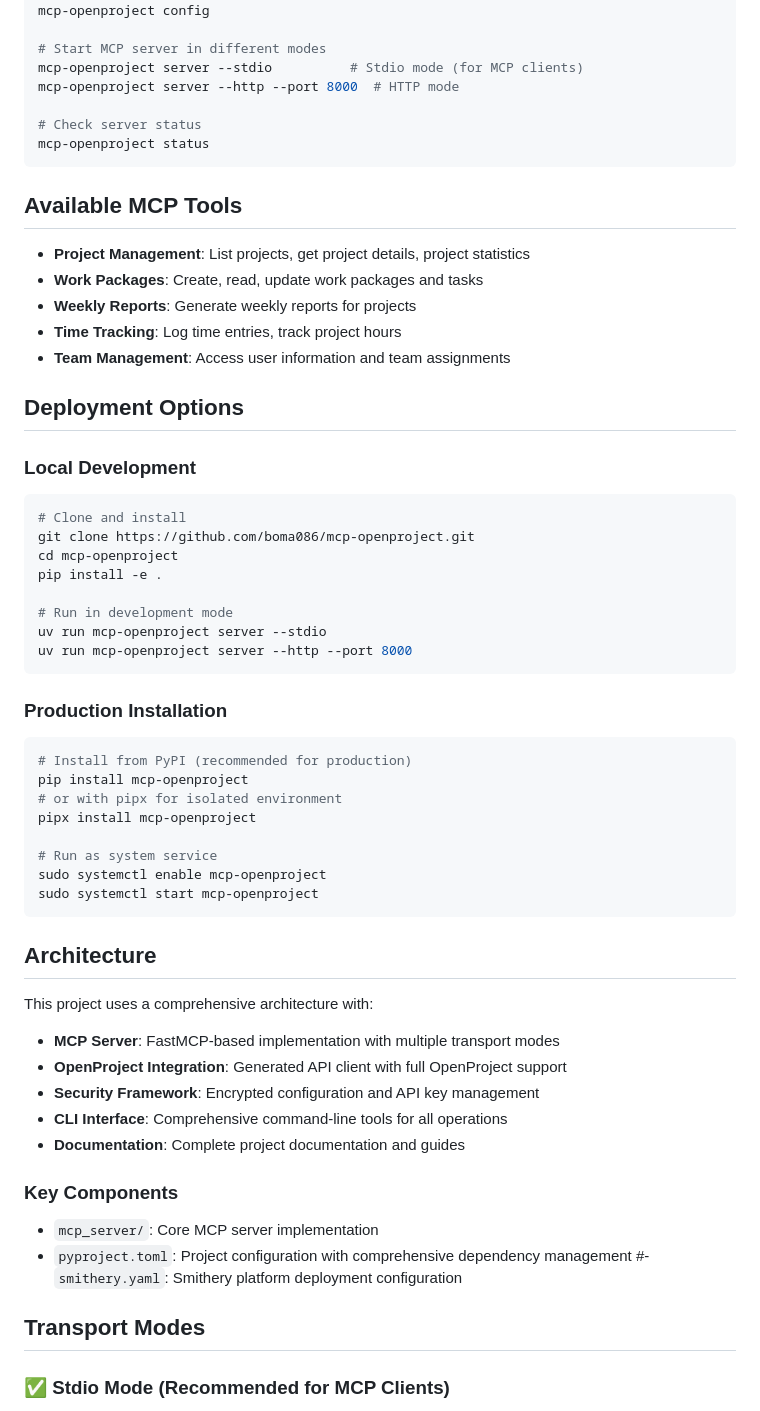
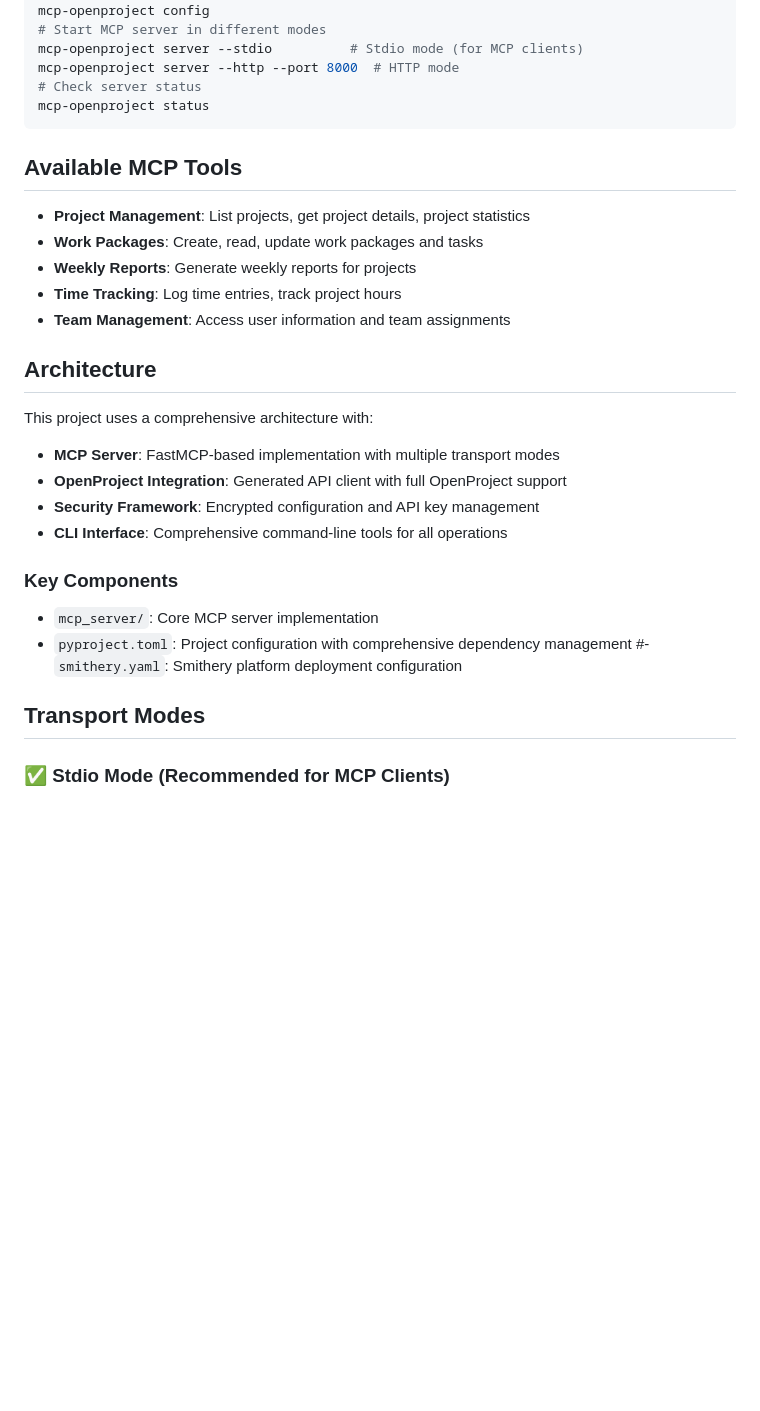
Before and after one commit to boma086/mcp-openproject, a Markdown page: README.md, the part around one of its changes. Rendered like a GitHub page; blank space fills up the shorter version.

````diff
--- a/README.md
+++ b/README.md
@@ -91,68 +61,32 @@ mcp-openproject test
 # Show current configuration
 mcp-openproject config
-
 # Start MCP server in different modes
 mcp-openproject server --stdio          # Stdio mode (for MCP clients)
 mcp-openproject server --http --port 8000  # HTTP mode
-
 # Check server status
 mcp-openproject status
 ```
 
 ## Available MCP Tools
-
 - **Project Management**: List projects, get project details, project statistics
 - **Work Packages**: Create, read, update work packages and tasks
 - **Weekly Reports**: Generate weekly reports for projects
 - **Time Tracking**: Log time entries, track project hours
 - **Team Management**: Access user information and team assignments
 
-## Deployment Options
-
-### Local Development
-
-```bash
-# Clone and install
-git clone https://github.com/boma086/mcp-openproject.git
-cd mcp-openproject
-pip install -e .
-
-# Run in development mode
-uv run mcp-openproject server --stdio
-uv run mcp-openproject server --http --port 8000
-```
-
-### Production Installation
-
-```bash
-# Install from PyPI (recommended for production)
-pip install mcp-openproject
-# or with pipx for isolated environment
-pipx install mcp-openproject
-
-# Run as system service
-sudo systemctl enable mcp-openproject
-sudo systemctl start mcp-openproject
-```
-
 ## Architecture
-
 This project uses a comprehensive architecture with:
-
 - **MCP Server**: FastMCP-based implementation with multiple transport modes
 - **OpenProject Integration**: Generated API client with full OpenProject support
 - **Security Framework**: Encrypted configuration and API key management
 - **CLI Interface**: Comprehensive command-line tools for all operations
-- **Documentation**: Complete project documentation and guides
 
 ### Key Components
-
 - `mcp_server/`: Core MCP server implementation
 - `pyproject.toml`: Project configuration with comprehensive dependency management
 #- `smithery.yaml`: Smithery platform deployment configuration
 
 ## Transport Modes
-
 ### ✅ Stdio Mode (Recommended for MCP Clients)
 - **Use Case**: Direct integration with Claude Code, Windsurf, and other MCP clients
 - **Command**: `mcp-openproject server --stdio`
````
Also changed, not shown: other parts of README.md (+1 -44 lines).
